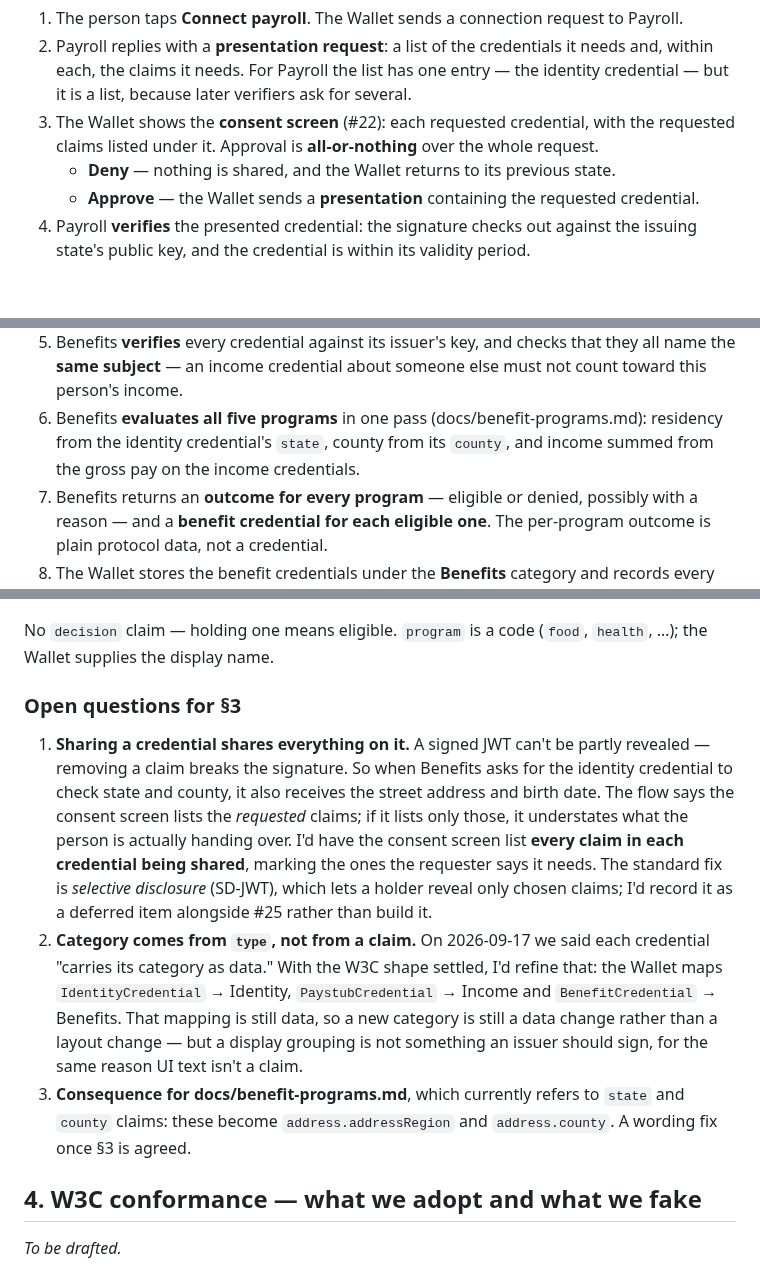
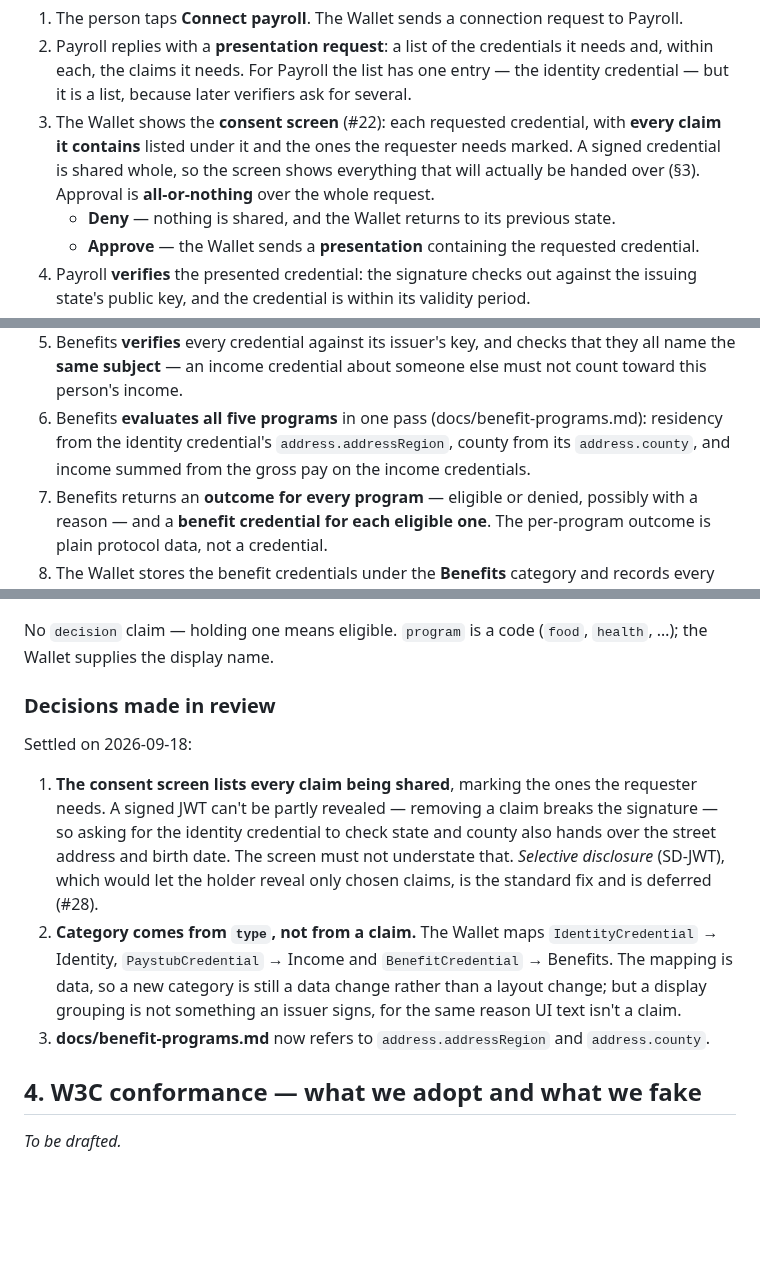
Before and after one commit to edmullen/credentials-demo, a Markdown page: docs/credential-model.md, 3 parts joined by grey strips. Rendered like a GitHub page; blank space fills up the shorter version.

Commit message:
Settle section 3's open questions (#21)
- The consent screen lists every claim in each shared credential, marking the ones the
  requester needs: a signed JWT is shared whole, so listing only requested claims would
  understate what the person hands over. Selective disclosure deferred to #28.
- Category is derived by the Wallet from the credential's type, not carried as a signed claim.
- benefit-programs.md now refers to address.addressRegion and address.county.

Co-Authored-By: Claude Opus 5 <noreply@anthropic.com>

```diff
--- a/docs/credential-model.md
+++ b/docs/credential-model.md
@@ -80,8 +80,10 @@ carry each person's subject identifier.
 2. Payroll replies with a **presentation request**: a list of the credentials it needs and,
    within each, the claims it needs. For Payroll the list has one entry — the identity
    credential — but it is a list, because later verifiers ask for several.
-3. The Wallet shows the **consent screen** (#22): each requested credential, with the requested
-   claims listed under it. Approval is **all-or-nothing** over the whole request.
+3. The Wallet shows the **consent screen** (#22): each requested credential, with **every claim
+   it contains** listed under it and the ones the requester needs marked. A signed credential is
+   shared whole, so the screen shows everything that will actually be handed over (§3).
+   Approval is **all-or-nothing** over the whole request.
    - **Deny** — nothing is shared, and the Wallet returns to its previous state.
    - **Approve** — the Wallet sends a **presentation** containing the requested credential.
 4. Payroll **verifies** the presented credential: the signature checks out against the issuing
@@ -169,7 +171,8 @@ sequenceDiagram
    name the **same subject** — an income credential about someone else must not count toward
    this person's income.
 6. Benefits **evaluates all five programs** in one pass (docs/benefit-programs.md): residency
-   from the identity credential's `state`, county from its `county`, and income summed from the
+   from the identity credential's `address.addressRegion`, county from its `address.county`,
+   and income summed from the
    gross pay on the income credentials.
 7. Benefits returns an **outcome for every program** — eligible or denied, possibly with a
    reason — and a **benefit credential for each eligible one**. The per-program outcome is plain
@@ -463,25 +466,20 @@ Settled earlier today; restated here so the three schemas sit together:
 No `decision` claim — holding one means eligible. `program` is a code (`food`, `health`, …);
 the Wallet supplies the display name.
 
-### Open questions for §3
+### Decisions made in review
 
-1. **Sharing a credential shares everything on it.** A signed JWT can't be partly revealed —
-   removing a claim breaks the signature. So when Benefits asks for the identity credential to
-   check state and county, it also receives the street address and birth date. The flow says
-   the consent screen lists the *requested* claims; if it lists only those, it understates what
-   the person is actually handing over. I'd have the consent screen list **every claim in each
-   credential being shared**, marking the ones the requester says it needs. The standard fix is
-   *selective disclosure* (SD-JWT), which lets a holder reveal only chosen claims; I'd record it
-   as a deferred item alongside #25 rather than build it.
-2. **Category comes from `type`, not from a claim.** On 2026-09-17 we said each credential
-   "carries its category as data." With the W3C shape settled, I'd refine that: the Wallet maps
-   `IdentityCredential` → Identity, `PaystubCredential` → Income and `BenefitCredential` →
-   Benefits. That mapping is still data, so a new category is still a data change rather than
-   a layout change — but a display grouping is not something an issuer should sign, for the same
-   reason UI text isn't a claim.
-3. **Consequence for docs/benefit-programs.md**, which currently refers to `state` and `county`
-   claims: these become `address.addressRegion` and `address.county`. A wording fix once §3 is
-   agreed.
+Settled on 2026-09-18:
+
+1. **The consent screen lists every claim being shared**, marking the ones the requester needs.
+   A signed JWT can't be partly revealed — removing a claim breaks the signature — so asking for
+   the identity credential to check state and county also hands over the street address and
+   birth date. The screen must not understate that. *Selective disclosure* (SD-JWT), which would
+   let the holder reveal only chosen claims, is the standard fix and is deferred (#28).
+2. **Category comes from `type`, not from a claim.** The Wallet maps `IdentityCredential` →
+   Identity, `PaystubCredential` → Income and `BenefitCredential` → Benefits. The mapping is
+   data, so a new category is still a data change rather than a layout change; but a display
+   grouping is not something an issuer signs, for the same reason UI text isn't a claim.
+3. **docs/benefit-programs.md** now refers to `address.addressRegion` and `address.county`.
 
 ## 4. W3C conformance — what we adopt and what we fake
 
```
Also changed, not shown: docs/benefit-programs.md (+5 -3 lines), docs/intents/001-foundations.md (+3 -2 lines).
